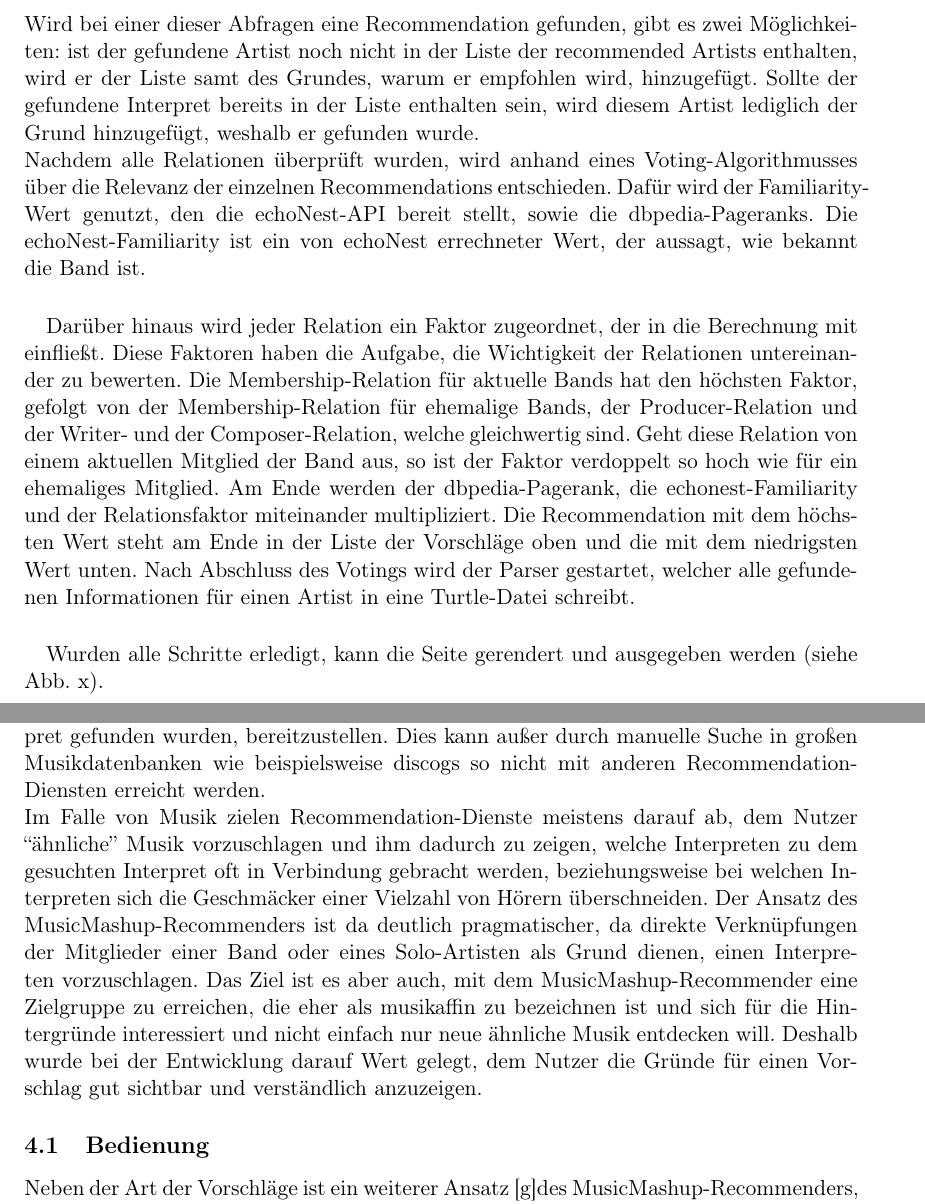
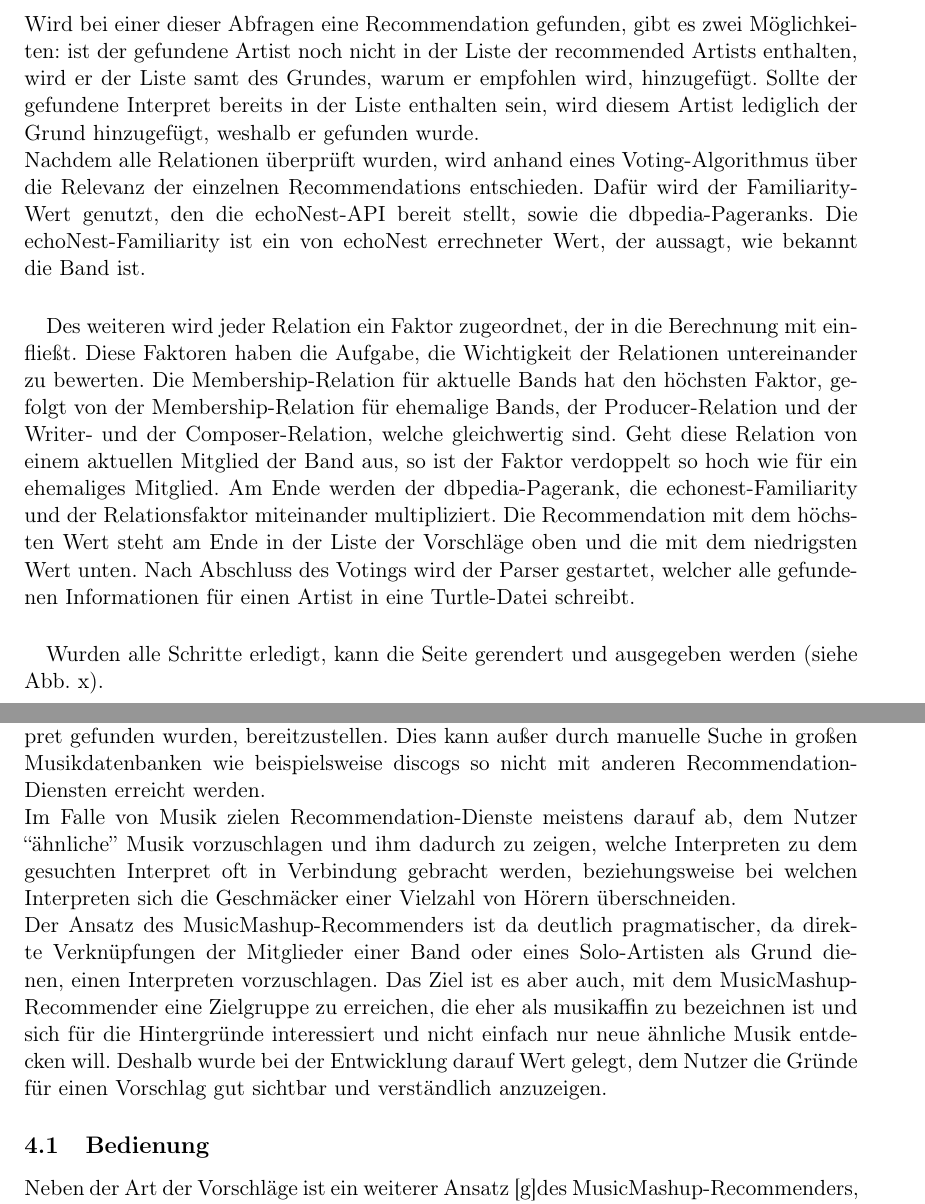
Before and after one commit to wolfkarl/MusicMashup, a LaTeX document (_seminar/ausarbeitung/musicmashup-ausarbeitung.tex, which reads _seminar/ausarbeitung/chapters/3_loesung.tex, _seminar/ausarbeitung/chapters/4_diskussion.tex): two parts of pages 11 and 12 of 19, joined at a grey line, cut so that both start at the same text. Compiled offline with pdfLaTeX.

Commit message:
Kommentare von Chrissi

```diff
--- a/_seminar/ausarbeitung/chapters/3_loesung.tex
+++ b/_seminar/ausarbeitung/chapters/3_loesung.tex
@@ -64,12 +64,12 @@ Für den Fall, dass sich ein Artist nicht auf DBTune finden lässt, wird im Musi
 Ist der Link zur DBPedia Ressource des jeweiligen Künstlers vorhanden, kann gezielt nach Recommendations gesucht werden. Dazu werden zunächst alle aktuellen sowie ehemaligen Mitglieder der Band via \texttt{dbpprop:currentMembers} oder \texttt{dbpedia-owl:bandMembers}  bzw. \texttt{dbpprop:pastMembers} oder \texttt{dbpedia-owl:formerBandMember} abgefragt. Im Anschluss werden für jedes so gefundene Mitglied folgende Relationen überprüft: die Membership-Relation (s.o), die Producer-Relation (\texttt{dbprop:producer} oder \texttt{dbpedia-owl:producer}), die Composer-Relation (\texttt{dbpedia-owl:composer}) und die Writer-Relation (\texttt{dbpedia-owl:writer} oder \texttt{dbpprop:writer}). Grundsätzlich wird für jede Relation nach Bands oder Künstlern gesucht, in denen ein aktuelles oder ehemaliges Mitglied der Band zur Zeit spielt, gespielt hat bzw. nach Bands, für die ein aktuelles oder ehemaliges Mitglied der Band produziert oder einen Song geschrieben bzw. komponiert hat.
 
 \subsubsection{Auswerten der Recommendations}
-Wird bei einer dieser Abfragen eine Recommendation gefunden, gibt es zwei Möglichkeiten: ist der gefundene Artist noch nicht in der Liste der recommended Artists enthalten, wird er der Liste samt des Grundes, warum er empfohlen wird, hinzugefügt. Sollte der gefundene Interpret bereits in der Liste enthalten sein, wird diesem Artist lediglich der Grund hinzugefügt, weshalb er gefunden wurde.
+Wird bei einer dieser Abfragen eine Recommendation gefunden, gibt es zwei Möglichkeiten: ist der gefundene Artist noch nicht in der Liste der recommended Artists enthalten, wird er der Liste samt des Grundes, warum er empfohlen wird, hinzugefügt. Sollte der gefundene Interpret bereits in der Liste enthalten sein, wird diesem Artist lediglich der Grund hinzugefügt, weshalb er gefunden wurde.  % vllt umbauen?
 
-Nachdem alle Relationen überprüft wurden, wird anhand eines Voting-Algorithmusses über die Relevanz der einzelnen Recommendations entschieden. Dafür wird der Familiarity-Wert genutzt, den die echoNest-API bereit stellt, sowie die dbpedia-Pageranks. Die echoNest-Familiarity ist ein von echoNest errechneter Wert, der aussagt, wie bekannt die Band ist. %(siehe Q11, die referenz muss vllt woanders hin).
+Nachdem alle Relationen überprüft wurden, wird anhand eines Voting-Algorithmus über die Relevanz der einzelnen Recommendations entschieden. Dafür wird der Familiarity-Wert genutzt, den die echoNest-API bereit stellt, sowie die dbpedia-Pageranks. Die echoNest-Familiarity ist ein von echoNest errechneter Wert, der aussagt, wie bekannt die Band ist. %(siehe Q11, die referenz muss vllt woanders hin). algorithmusses? anhand? bekannt ggf. ersetzen?
 
-\paragraph{} Darüber hinaus wird jeder Relation ein Faktor zugeordnet, der in die Berechnung mit einfließt. Diese Faktoren haben die Aufgabe, die Wichtigkeit der Relationen untereinander zu bewerten. Die Membership-Relation für aktuelle Bands hat den höchsten Faktor, gefolgt von der Membership-Relation für ehemalige Bands, der Producer-Relation und der Writer- und der Composer-Relation, welche gleichwertig sind. Geht diese Relation von einem aktuellen Mitglied der Band aus, so ist der Faktor verdoppelt so hoch wie für ein ehemaliges Mitglied. Am Ende werden der dbpedia-Pagerank, die echonest-Familiarity und der Relationsfaktor miteinander multipliziert. Die Recommendation mit dem höchsten Wert steht am Ende in der Liste der Vorschläge oben und die mit dem niedrigsten Wert unten.
-Nach Abschluss des Votings wird der Parser gestartet, welcher alle gefundenen Informationen für einen Artist in eine Turtle-Datei schreibt.
+\paragraph{} Des weiteren wird jeder Relation ein Faktor zugeordnet, der in die Berechnung mit einfließt. Diese Faktoren haben die Aufgabe, die Wichtigkeit der Relationen untereinander zu bewerten. Die Membership-Relation für aktuelle Bands hat den höchsten Faktor, gefolgt von der Membership-Relation für ehemalige Bands, der Producer-Relation und der Writer- und der Composer-Relation, welche gleichwertig sind. Geht diese Relation von einem aktuellen Mitglied der Band aus, so ist der Faktor verdoppelt so hoch wie für ein ehemaliges Mitglied. Am Ende werden der dbpedia-Pagerank, die echonest-Familiarity und der Relationsfaktor miteinander multipliziert. Die Recommendation mit dem höchsten Wert steht am Ende in der Liste der Vorschläge oben und die mit dem niedrigsten Wert unten.
+Nach Abschluss des Votings wird der Parser gestartet, welcher alle gefundenen Informationen für einen Artist in eine Turtle-Datei schreibt. % ehemalige band? 2x am Ende
 
 \paragraph{} Wurden alle Schritte erledigt, kann die Seite gerendert und ausgegeben werden (siehe Abb. x).
 
--- a/_seminar/ausarbeitung/chapters/4_diskussion.tex
+++ b/_seminar/ausarbeitung/chapters/4_diskussion.tex
@@ -4,11 +4,12 @@
 
 Durch den im vorherigen Absatz beschriebenen Ansatz ist es gelungen, mit dem MusicMashup-Recommender einen vollwertigen Recommender-Dienst vorweisen zu können. Da es im Internet einige Music-Recommender-Dienste gibt (vgl. das Kapitel Related Work), stellt sich die Frage, inwiefern sich dieses Produkt von anderen abhebt. Zumal neben dedizierten Empfehlungsdiensten auch viele andere Dienste (Spotify, Grooveshark, Youtube, Amazon u.v.m.)  eine Empfehlungslogik eingebaut haben.
 
-Ein wichtiges, wenn nicht das wichtigste Alleinstellungsmerkmal, ist der Ansatz, eine Nachvollziehbarkeit für den Nutzer, aus welchen Gründen Empfehlungen zu einem Interpret gefunden wurden, bereitzustellen. Dies kann außer durch manuelle Suche in großen Musikdatenbanken wie beispielsweise discogs so nicht mit anderen Recommendation-Diensten erreicht werden.
+Ein wichtiges, wenn nicht das wichtigste Alleinstellungsmerkmal, ist der Ansatz, eine Nachvollziehbarkeit für den Nutzer, aus welchen Gründen Empfehlungen zu einem Interpret gefunden wurden, bereitzustellen. Dies kann außer durch manuelle Suche in großen Musikdatenbanken wie beispielsweise discogs so nicht mit anderen Recommendation-Diensten erreicht werden. % discogs? vllt zu verschachtelt?
 
 Im Falle von Musik zielen Recommendation-Dienste meistens darauf ab, dem Nutzer “ähnliche” Musik vorzuschlagen und ihm dadurch zu zeigen, welche Interpreten zu dem gesuchten Interpret oft in Verbindung gebracht werden, beziehungsweise bei welchen Interpreten sich die Geschmäcker einer Vielzahl von Hörern überschneiden.
+
 Der Ansatz des MusicMashup-Recommenders ist da deutlich pragmatischer, da direkte Verknüpfungen der Mitglieder einer Band oder eines Solo-Artisten als Grund dienen, einen Interpreten vorzuschlagen.
-Das Ziel ist es aber auch, mit dem MusicMashup-Recommender eine Zielgruppe zu erreichen, die eher als musikaffin zu bezeichnen ist und sich für die Hintergründe interessiert und nicht einfach nur neue ähnliche Musik entdecken will. Deshalb wurde bei der Entwicklung darauf Wert gelegt, dem Nutzer die Gründe für einen Vorschlag gut sichtbar und verständlich anzuzeigen.
+Das Ziel ist es aber auch, mit dem MusicMashup-Recommender eine Zielgruppe zu erreichen, die eher als musikaffin zu bezeichnen ist und sich für die Hintergründe interessiert und nicht einfach nur neue ähnliche Musik entdecken will. Deshalb wurde bei der Entwicklung darauf Wert gelegt, dem Nutzer die Gründe für einen Vorschlag gut sichtbar und verständlich anzuzeigen. % bogen ziehen zu den alten zeiten?
 
 \subsection{Bedienung}
 
```
Also changed, not shown: _seminar/ausarbeitung/chapters/3_loesung.tex (2 more changed lines).
